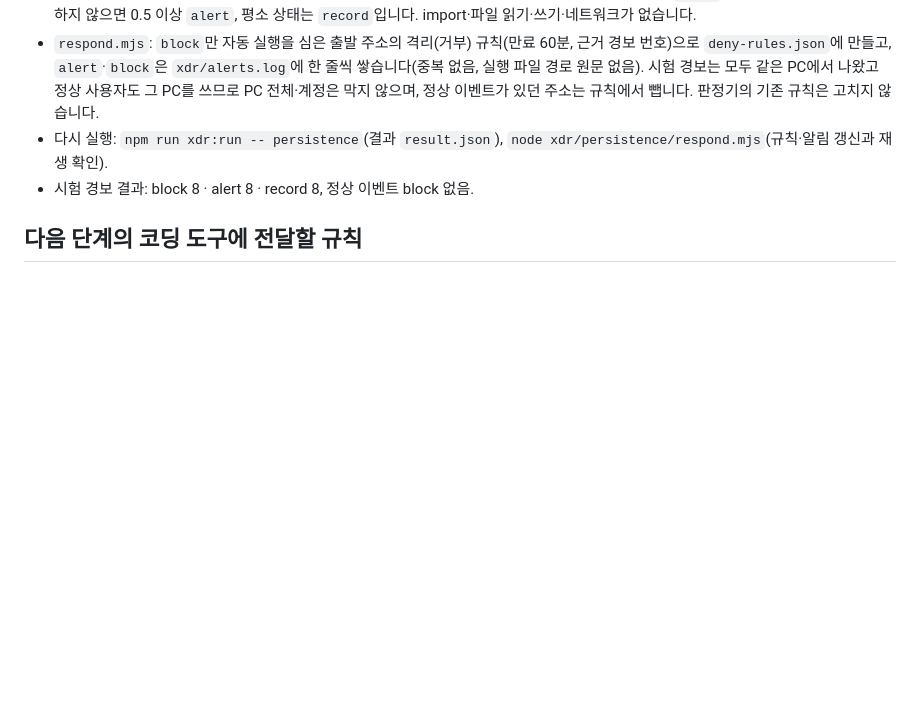
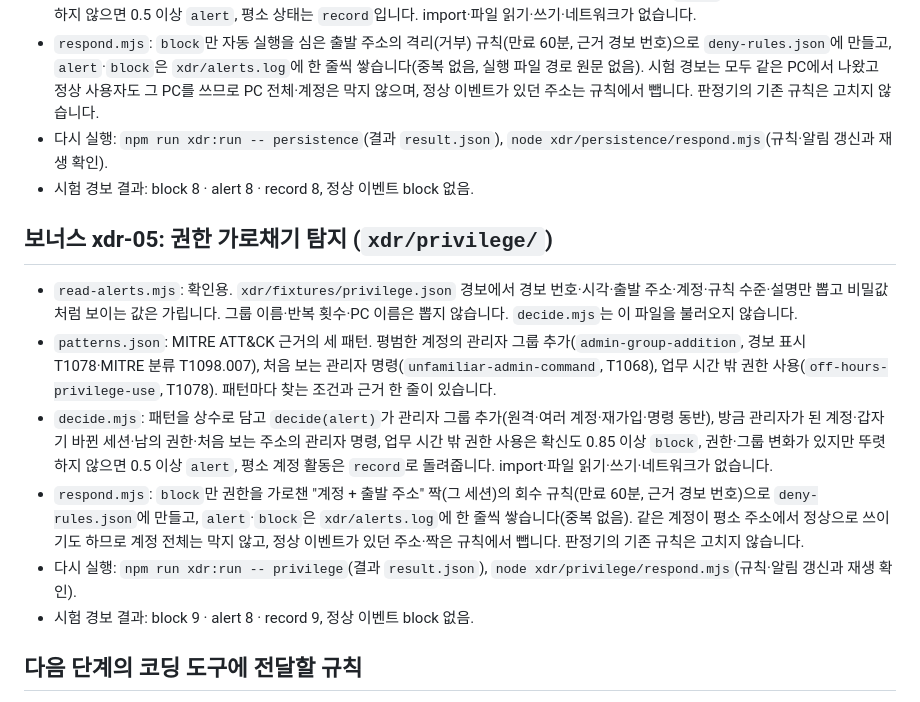
Before and after one commit to jeonjieun03/choi-bujang-secret-vault, a Markdown page: README.md, the part around the change. Drawn GitHub-style; blank space fills up the shorter version.

Commit message:
보너스 xdr-05 저장점
README에 xdr-05(privilege) 절: 읽기·패턴·판단·대응 모듈, 다시 실행 방법, 시험 경보 결과.
npm run xdr:run -- privilege 재실행(block 9 · alert 8 · record 9, 정상 이벤트 block 없음).

Co-Authored-By: Claude Opus 5.5 <noreply@anthropic.com>
Claude-Session: https://claude.ai/code/session_01RopiZkm6X7GN9bjHJDoMDE

```diff
--- a/README.md
+++ b/README.md
@@ -231,6 +231,15 @@
 - 다시 실행: `npm run xdr:run -- persistence`(결과 `result.json`), `node xdr/persistence/respond.mjs`(규칙·알림 갱신과 재생 확인).
 - 시험 경보 결과: block 8 · alert 8 · record 8, 정상 이벤트 block 없음.
 
+## 보너스 xdr-05: 권한 가로채기 탐지 (`xdr/privilege/`)
+
+- `read-alerts.mjs`: 확인용. `xdr/fixtures/privilege.json` 경보에서 경보 번호·시각·출발 주소·계정·규칙 수준·설명만 뽑고 비밀값처럼 보이는 값은 가립니다. 그룹 이름·반복 횟수·PC 이름은 뽑지 않습니다. `decide.mjs`는 이 파일을 불러오지 않습니다.
+- `patterns.json`: MITRE ATT&CK 근거의 세 패턴. 평범한 계정의 관리자 그룹 추가(`admin-group-addition`, 경보 표시 T1078·MITRE 분류 T1098.007), 처음 보는 관리자 명령(`unfamiliar-admin-command`, T1068), 업무 시간 밖 권한 사용(`off-hours-privilege-use`, T1078). 패턴마다 찾는 조건과 근거 한 줄이 있습니다.
+- `decide.mjs`: 패턴을 상수로 담고 `decide(alert)`가 관리자 그룹 추가(원격·여러 계정·재가입·명령 동반), 방금 관리자가 된 계정·갑자기 바뀐 세션·남의 권한·처음 보는 주소의 관리자 명령, 업무 시간 밖 권한 사용은 확신도 0.85 이상 `block`, 권한·그룹 변화가 있지만 뚜렷하지 않으면 0.5 이상 `alert`, 평소 계정 활동은 `record`로 돌려줍니다. import·파일 읽기·쓰기·네트워크가 없습니다.
+- `respond.mjs`: `block`만 권한을 가로챈 "계정 + 출발 주소" 짝(그 세션)의 회수 규칙(만료 60분, 근거 경보 번호)으로 `deny-rules.json`에 만들고, `alert`·`block`은 `xdr/alerts.log`에 한 줄씩 쌓습니다(중복 없음). 같은 계정이 평소 주소에서 정상으로 쓰이기도 하므로 계정 전체는 막지 않고, 정상 이벤트가 있던 주소·짝은 규칙에서 뺍니다. 판정기의 기존 규칙은 고치지 않습니다.
+- 다시 실행: `npm run xdr:run -- privilege`(결과 `result.json`), `node xdr/privilege/respond.mjs`(규칙·알림 갱신과 재생 확인).
+- 시험 경보 결과: block 9 · alert 8 · record 9, 정상 이벤트 block 없음.
+
 ## 다음 단계의 코딩 도구에 전달할 규칙
 
 [AGENTS.md](AGENTS.md)를 먼저 읽히고 한 번에 한 제작 단위만 요청하세요. 2단계부터는 자료 보호를 구현할 때 `public/data.json`을 복사하는 1단계 빌드 흐름도 함께 바꿔야 합니다. 3단계 이후의 로그인, 허용 경로, 5단계의 원본 API 주소, 6단계 이후 정책 규칙은 해당 단계 원고와 계약에 맞춰 추가합니다. 비밀번호·토큰·서버 전용 키·실제 학생 기록을 코드, Git, 제출 묶음에 넣지 않습니다.
```
